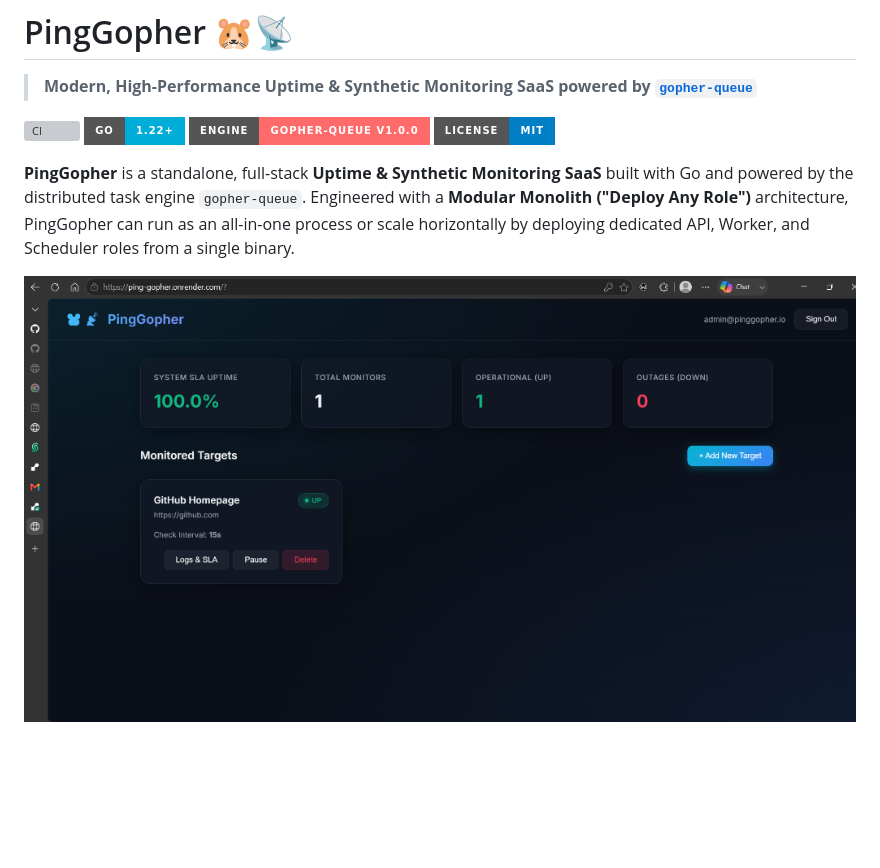
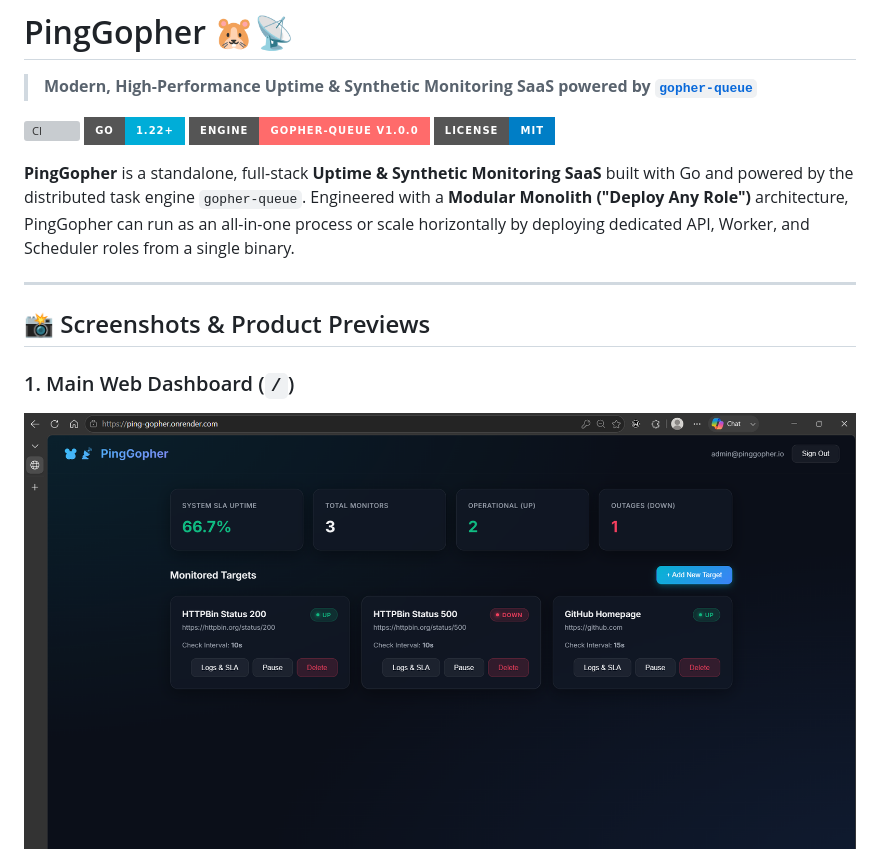
Before and after one commit to SirZeck/ping-gopher, a Markdown page: README.md, the part around the change printed below. Drawn GitHub-style; pictures changed too: assets/dashboard.png; badges without logos; blank space fills up the shorter version; grey boxes are pictures that could not be loaded.

Commit message:
docs(readme): add all 3 product preview screenshots to README

```diff
--- a/README.md
+++ b/README.md
@@ -9,4 +9,9 @@
 
 **PingGopher** is a standalone, full-stack **Uptime & Synthetic Monitoring SaaS** built with Go and powered by the distributed task engine `gopher-queue`. Engineered with a **Modular Monolith ("Deploy Any Role")** architecture, PingGopher can run as an all-in-one process or scale horizontally by deploying dedicated API, Worker, and Scheduler roles from a single binary.
 
+---
+
+## 📸 Screenshots & Product Previews
+
+### 1. Main Web Dashboard (`/`)
 ![PingGopher Dashboard Preview](assets/dashboard.png)
```
Also changed, not shown: other parts of README.md (+6 -0 lines), assets/logsAndSLAs.png (added).
